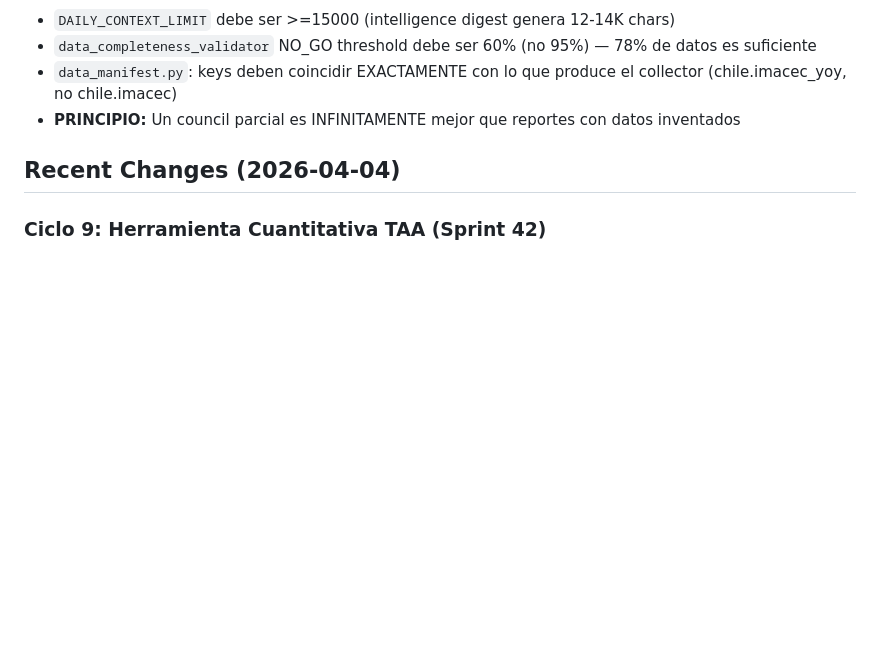
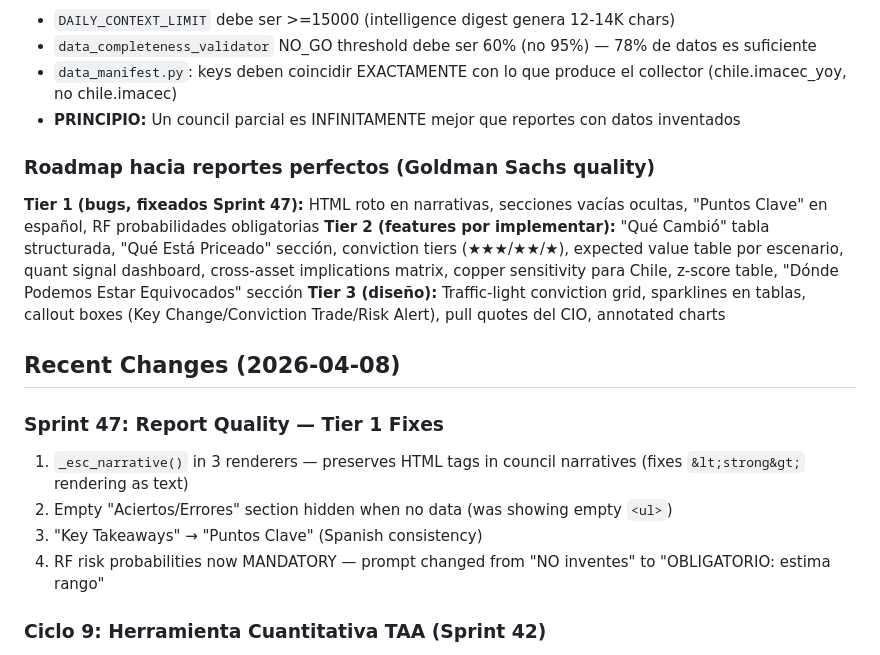
Before and after one commit to martinezosoriopablo/greybark-research, a Markdown page: estructuras/CLAUDE.md, the part around the change. GitHub-like rendering; blank space fills up the shorter version.

Commit message:
Update CLAUDE.md: Sprint 47 fixes + Goldman Sachs quality roadmap
Added roadmap with Tier 1 (fixed), Tier 2 (features to implement),
and Tier 3 (design) improvements needed for institutional-grade reports.

Co-Authored-By: Claude Opus 4.6 (1M context) <noreply@anthropic.com>

```diff
--- a/estructuras/CLAUDE.md
+++ b/estructuras/CLAUDE.md
@@ -200,7 +200,18 @@ El chart de yield curve del RF report fallaba recurrentemente (Sprints 11, 23, 4
 - `data_manifest.py`: keys deben coincidir EXACTAMENTE con lo que produce el collector (chile.imacec_yoy, no chile.imacec)
 - **PRINCIPIO:** Un council parcial es INFINITAMENTE mejor que reportes con datos inventados
 
-## Recent Changes (2026-04-04)
+### Roadmap hacia reportes perfectos (Goldman Sachs quality)
+**Tier 1 (bugs, fixeados Sprint 47):** HTML roto en narrativas, secciones vacías ocultas, "Puntos Clave" en español, RF probabilidades obligatorias
+**Tier 2 (features por implementar):** "Qué Cambió" tabla structurada, "Qué Está Priceado" sección, conviction tiers (★★★/★★/★), expected value table por escenario, quant signal dashboard, cross-asset implications matrix, copper sensitivity para Chile, z-score table, "Dónde Podemos Estar Equivocados" sección
+**Tier 3 (diseño):** Traffic-light conviction grid, sparklines en tablas, callout boxes (Key Change/Conviction Trade/Risk Alert), pull quotes del CIO, annotated charts
+
+## Recent Changes (2026-04-08)
+### Sprint 47: Report Quality — Tier 1 Fixes
+1. `_esc_narrative()` in 3 renderers — preserves HTML tags in council narratives (fixes `&lt;strong&gt;` rendering as text)
+2. Empty "Aciertos/Errores" section hidden when no data (was showing empty `<ul>`)
+3. "Key Takeaways" → "Puntos Clave" (Spanish consistency)
+4. RF risk probabilities now MANDATORY — prompt changed from "NO inventes" to "OBLIGATORIO: estima rango"
+
 ### Ciclo 9: Herramienta Cuantitativa TAA (Sprint 42)
 1. New module: `taa_data_collector.py` — runs quantitative TAA model (MOM_MACRO: momentum 12-1 + macro signals + stress circuit breaker) and packages results for council
 2. TAA data injected into all 5 panel agents + CIO via `taa_context` in agent_data (formatted text blocks per agent)
```
